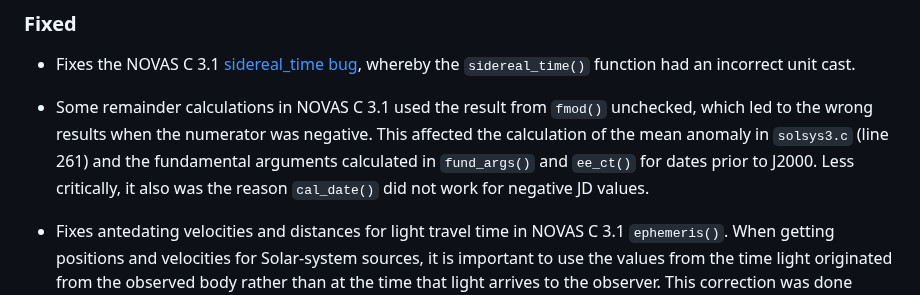
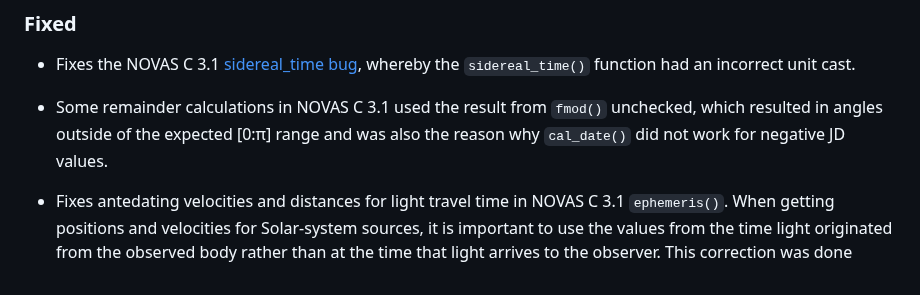
Before and after one commit to Smithsonian/SuperNOVAS, a Markdown page: CHANGELOG.md, the part around the change. GitHub-like rendering.

Commit message:
changelog update

```diff
--- a/CHANGELOG.md
+++ b/CHANGELOG.md
@@ -208,10 +208,8 @@ from which SuperNOVAS is forked from.
  - Fixes the NOVAS C 3.1 [sidereal_time bug](https://aa.usno.navy.mil/software/novas_faq), whereby the
    `sidereal_time()` function had an incorrect unit cast.
 
- - Some remainder calculations in NOVAS C 3.1 used the result from `fmod()` unchecked, which led to the wrong results
-   when the numerator was negative. This affected the calculation of the mean anomaly in `solsys3.c` (line 261) and
-   the fundamental arguments calculated in `fund_args()` and `ee_ct()` for dates prior to J2000. Less critically, it
-   also was the reason `cal_date()` did not work for negative JD values.
+ - Some remainder calculations in NOVAS C 3.1 used the result from `fmod()` unchecked, which resulted in angles outside
+   of the expected [0:&pi;] range and was also the reason why `cal_date()` did not work for negative JD values.
 
  - Fixes antedating velocities and distances for light travel time in NOVAS C 3.1 `ephemeris()`. When getting
    positions and velocities for Solar-system sources, it is important to use the values from the time light originated
```
Also changed, not shown: README.md (+2 -4 lines).
